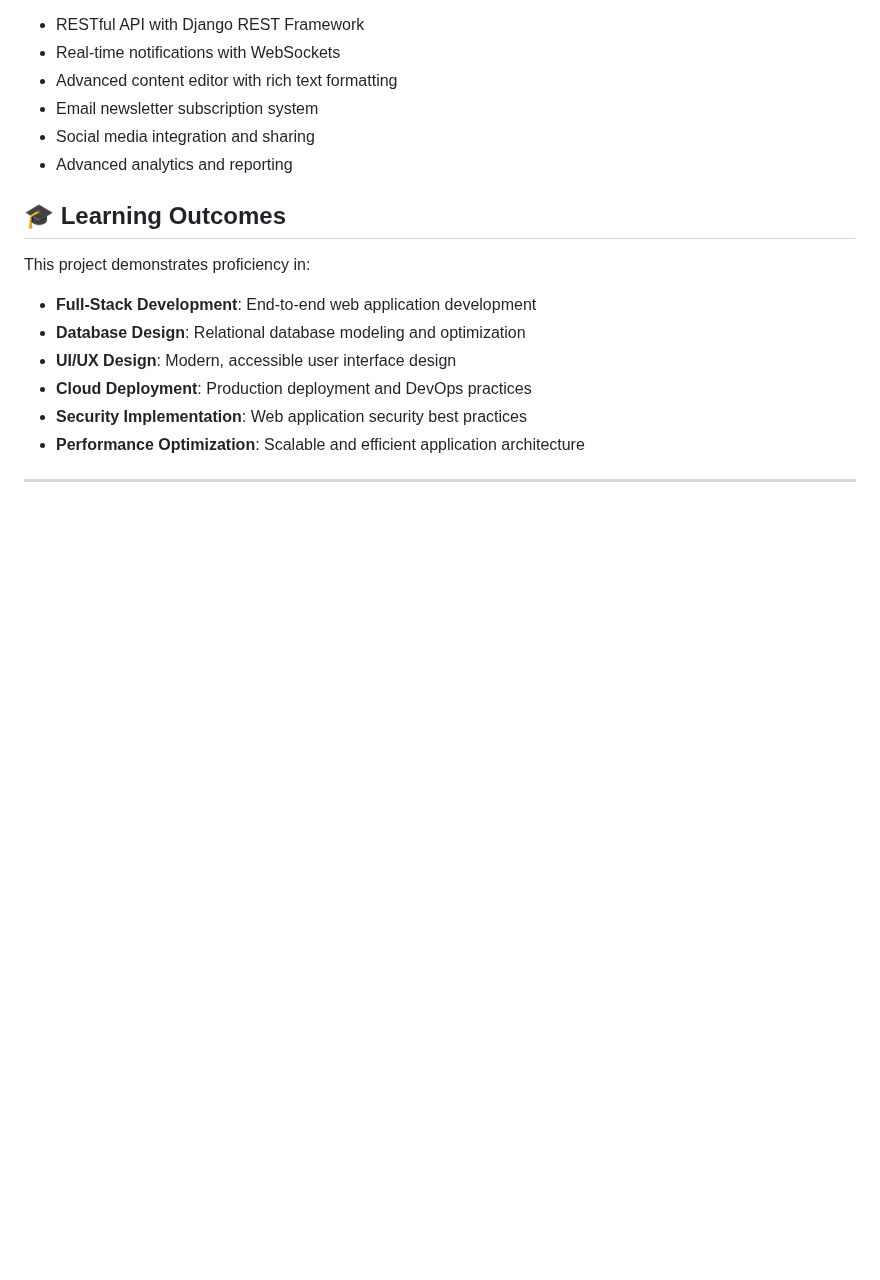
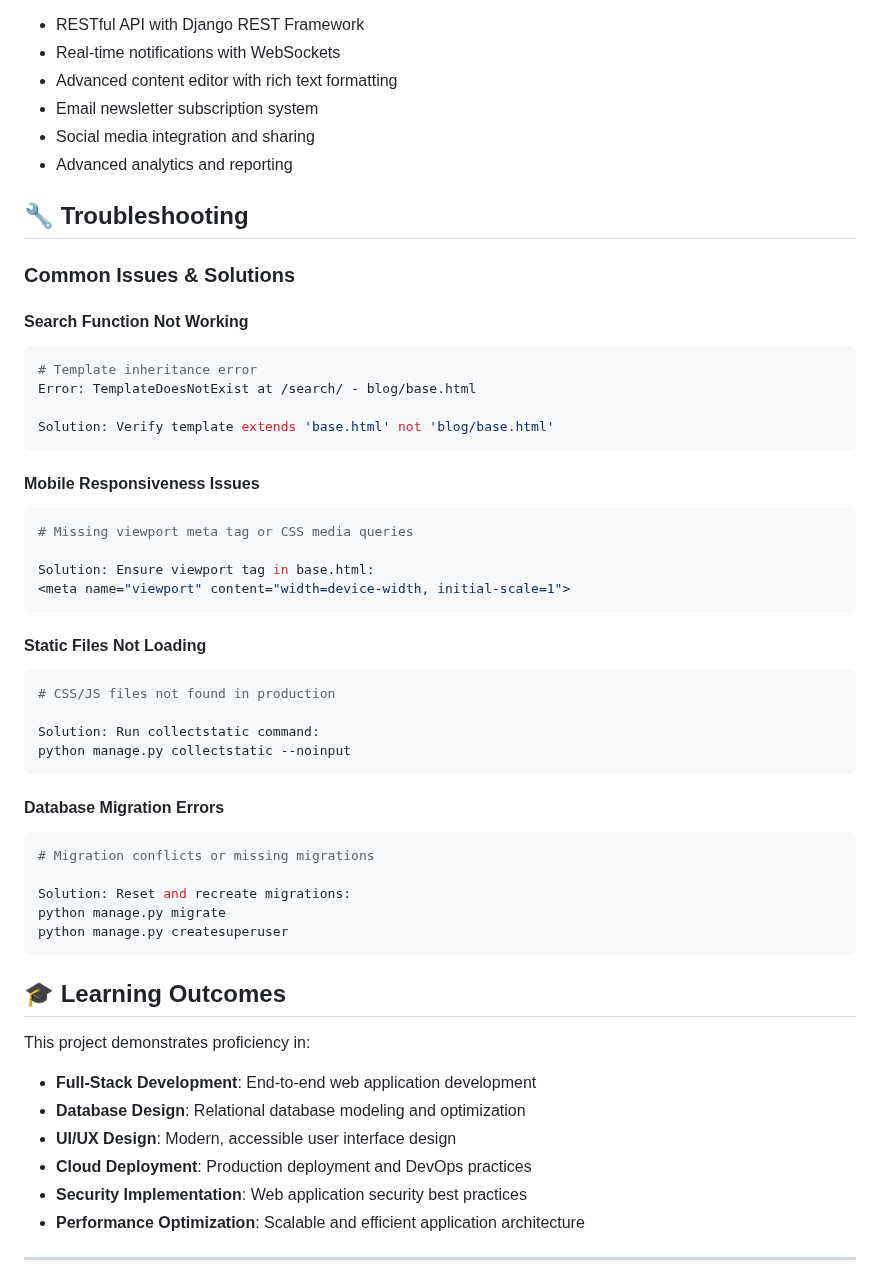
Before and after one commit to egg3552/Capstone-Project, a Markdown page: README.md, the part around one of its changes. Drawn GitHub-style; blank space fills up the shorter version.

````diff
--- a/README.md
+++ b/README.md
@@ -431,6 +472,43 @@ Potential features for continued development:
 - Social media integration and sharing
 - Advanced analytics and reporting
 
+## 🔧 Troubleshooting
+
+### **Common Issues & Solutions**
+
+#### **Search Function Not Working**
+```bash
+# Template inheritance error
+Error: TemplateDoesNotExist at /search/ - blog/base.html
+
+Solution: Verify template extends 'base.html' not 'blog/base.html'
+```
+
+#### **Mobile Responsiveness Issues**
+```bash
+# Missing viewport meta tag or CSS media queries
+
+Solution: Ensure viewport tag in base.html:
+<meta name="viewport" content="width=device-width, initial-scale=1">
+```
+
+#### **Static Files Not Loading**
+```bash
+# CSS/JS files not found in production
+
+Solution: Run collectstatic command:
+python manage.py collectstatic --noinput
+```
+
+#### **Database Migration Errors**
+```bash
+# Migration conflicts or missing migrations
+
+Solution: Reset and recreate migrations:
+python manage.py migrate
+python manage.py createsuperuser
+```
+
 ## 🎓 Learning Outcomes
 
 This project demonstrates proficiency in:
````
Also changed, not shown: other parts of README.md (+43 -2 lines).
